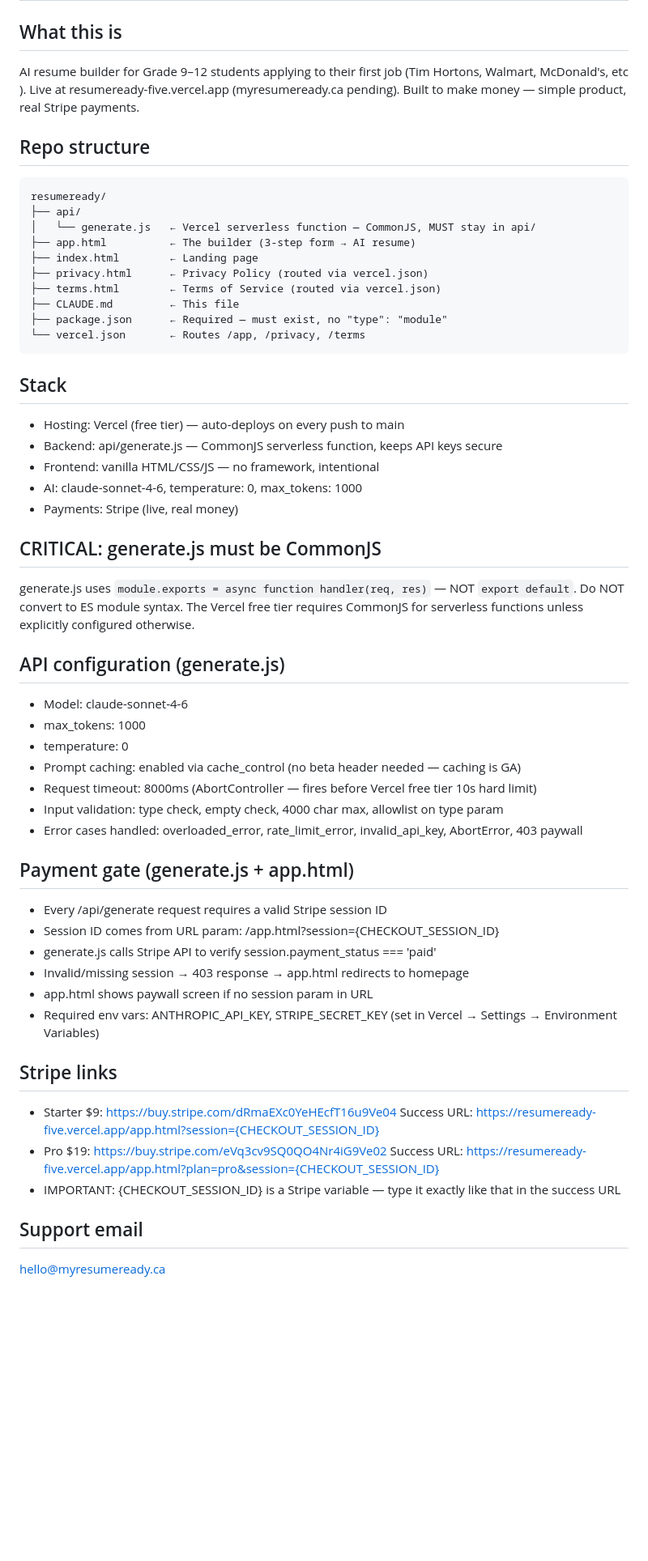
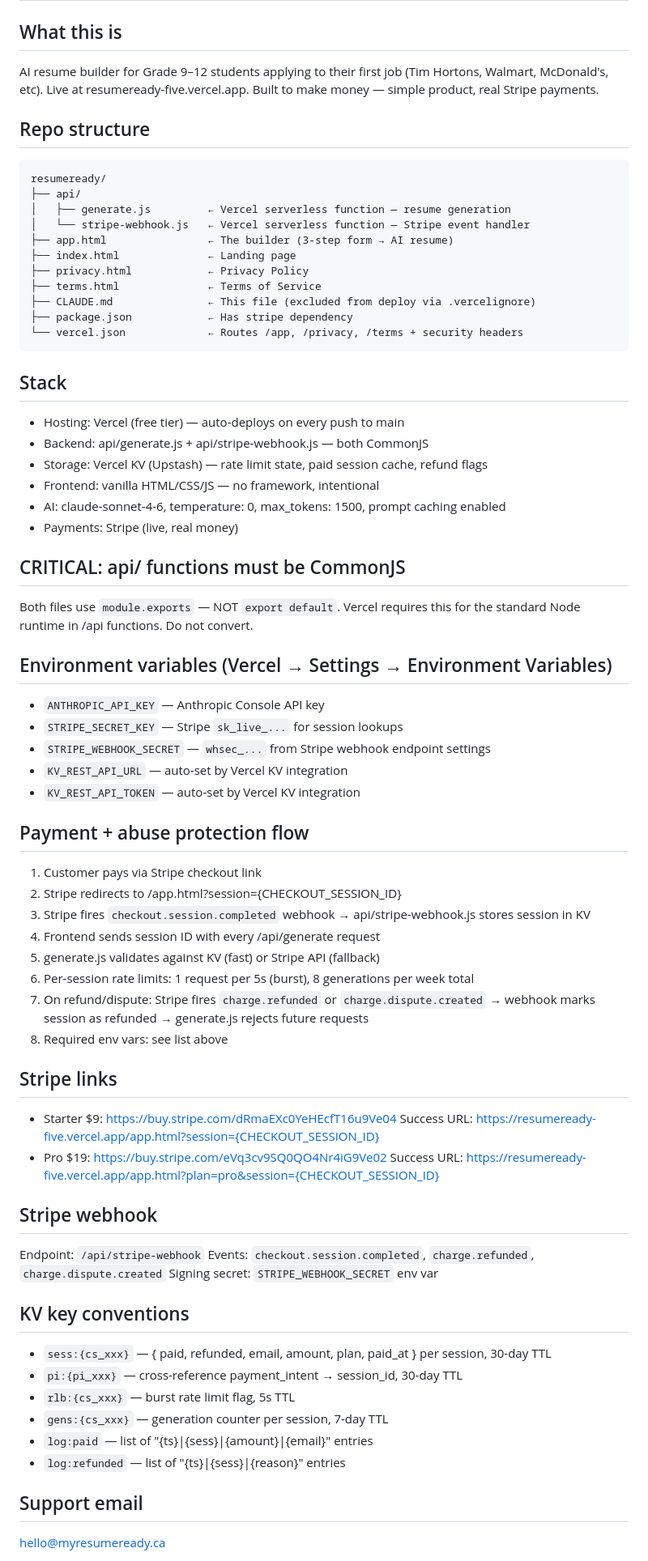
Before and after one commit to Placa145/resumeready, a Markdown page: CLAUDE.md, the part around one of its changes. Shown at 81% size. GitHub-like rendering; blank space fills up the shorter version.

````diff
--- a/CLAUDE.md
+++ b/CLAUDE.md
@@ -1,56 +2,69 @@
 # ResumeReady — Claude Code Context
 
 ## What this is
-AI resume builder for Grade 9–12 students applying to their first job (Tim Hortons, Walmart, McDonald's, etc ). Live at resumeready-five.vercel.app (myresumeready.ca pending). Built to make money — simple product, real Stripe payments.
+AI resume builder for Grade 9–12 students applying to their first job (Tim Hortons, Walmart, McDonald's, etc). Live at resumeready-five.vercel.app. Built to make money — simple product, real Stripe payments.
 
 ## Repo structure
 ```
 resumeready/
 ├── api/
-│   └── generate.js   ← Vercel serverless function — CommonJS, MUST stay in api/
-├── app.html          ← The builder (3-step form → AI resume)
-├── index.html        ← Landing page
-├── privacy.html      ← Privacy Policy (routed via vercel.json)
-├── terms.html        ← Terms of Service (routed via vercel.json)
-├── CLAUDE.md         ← This file
-├── package.json      ← Required — must exist, no "type": "module"
-└── vercel.json       ← Routes /app, /privacy, /terms
+│   ├── generate.js         ← Vercel serverless function — resume generation
+│   └── stripe-webhook.js   ← Vercel serverless function — Stripe event handler
+├── app.html                ← The builder (3-step form → AI resume)
+├── index.html              ← Landing page
+├── privacy.html            ← Privacy Policy
+├── terms.html              ← Terms of Service
+├── CLAUDE.md               ← This file (excluded from deploy via .vercelignore)
+├── package.json            ← Has stripe dependency
+└── vercel.json             ← Routes /app, /privacy, /terms + security headers
 ```
 
 ## Stack
 - Hosting: Vercel (free tier) — auto-deploys on every push to main
-- Backend: api/generate.js — CommonJS serverless function, keeps API keys secure
+- Backend: api/generate.js + api/stripe-webhook.js — both CommonJS
+- Storage: Vercel KV (Upstash) — rate limit state, paid session cache, refund flags
 - Frontend: vanilla HTML/CSS/JS — no framework, intentional
-- AI: claude-sonnet-4-6, temperature: 0, max_tokens: 1000
+- AI: claude-sonnet-4-6, temperature: 0, max_tokens: 1500, prompt caching enabled
 - Payments: Stripe (live, real money)
 
-## CRITICAL: generate.js must be CommonJS
-generate.js uses `module.exports = async function handler(req, res)` — NOT `export default`.
-Do NOT convert to ES module syntax. The Vercel free tier requires CommonJS for serverless functions unless explicitly configured otherwise.
+## CRITICAL: api/ functions must be CommonJS
+Both files use `module.exports` — NOT `export default`. Vercel requires this for the standard Node runtime in /api functions. Do not convert.
 
-## API configuration (generate.js)
-- Model: claude-sonnet-4-6
-- max_tokens: 1000
-- temperature: 0
-- Prompt caching: enabled via cache_control (no beta header needed — caching is GA)
-- Request timeout: 8000ms (AbortController — fires before Vercel free tier 10s hard limit)
-- Input validation: type check, empty check, 4000 char max, allowlist on type param
-- Error cases handled: overloaded_error, rate_limit_error, invalid_api_key, AbortError, 403 paywall
+## Environment variables (Vercel → Settings → Environment Variables)
+- `ANTHROPIC_API_KEY` — Anthropic Console API key
+- `STRIPE_SECRET_KEY` — Stripe `sk_live_...` for session lookups
+- `STRIPE_WEBHOOK_SECRET` — `whsec_...` from Stripe webhook endpoint settings
+- `KV_REST_API_URL` — auto-set by Vercel KV integration
+- `KV_REST_API_TOKEN` — auto-set by Vercel KV integration
 
-## Payment gate (generate.js + app.html)
-- Every /api/generate request requires a valid Stripe session ID
-- Session ID comes from URL param: /app.html?session={CHECKOUT_SESSION_ID}
-- generate.js calls Stripe API to verify session.payment_status === 'paid'
-- Invalid/missing session → 403 response → app.html redirects to homepage
-- app.html shows paywall screen if no session param in URL
-- Required env vars: ANTHROPIC_API_KEY, STRIPE_SECRET_KEY (set in Vercel → Settings → Environment Variables)
+## Payment + abuse protection flow
+1. Customer pays via Stripe checkout link
+2. Stripe redirects to /app.html?session={CHECKOUT_SESSION_ID}
+3. Stripe fires `checkout.session.completed` webhook → api/stripe-webhook.js stores session in KV
+4. Frontend sends session ID with every /api/generate request
+5. generate.js validates against KV (fast) or Stripe API (fallback)
+6. Per-session rate limits: 1 request per 5s (burst), 8 generations per week total
+7. On refund/dispute: Stripe fires `charge.refunded` or `charge.dispute.created` → webhook marks session as refunded → generate.js rejects future requests
+8. Required env vars: see list above
 
 ## Stripe links
 - Starter $9: https://buy.stripe.com/dRmaEXc0YeHEcfT16u9Ve04
   Success URL: https://resumeready-five.vercel.app/app.html?session={CHECKOUT_SESSION_ID}
 - Pro $19: https://buy.stripe.com/eVq3cv9SQ0QO4Nr4iG9Ve02
   Success URL: https://resumeready-five.vercel.app/app.html?plan=pro&session={CHECKOUT_SESSION_ID}
-- IMPORTANT: {CHECKOUT_SESSION_ID} is a Stripe variable — type it exactly like that in the success URL
+
+## Stripe webhook
+Endpoint: `/api/stripe-webhook`
+Events: `checkout.session.completed`, `charge.refunded`, `charge.dispute.created`
+Signing secret: `STRIPE_WEBHOOK_SECRET` env var
+
+## KV key conventions
+- `sess:{cs_xxx}` — { paid, refunded, email, amount, plan, paid_at } per session, 30-day TTL
+- `pi:{pi_xxx}` — cross-reference payment_intent → session_id, 30-day TTL
+- `rlb:{cs_xxx}` — burst rate limit flag, 5s TTL
+- `gens:{cs_xxx}` — generation counter per session, 7-day TTL
+- `log:paid` — list of "{ts}|{sess}|{amount}|{email}" entries
+- `log:refunded` — list of "{ts}|{sess}|{reason}" entries
 
 ## Support email
 hello@myresumeready.ca
````
Also changed, not shown: other parts of CLAUDE.md (+16 -66 lines).
